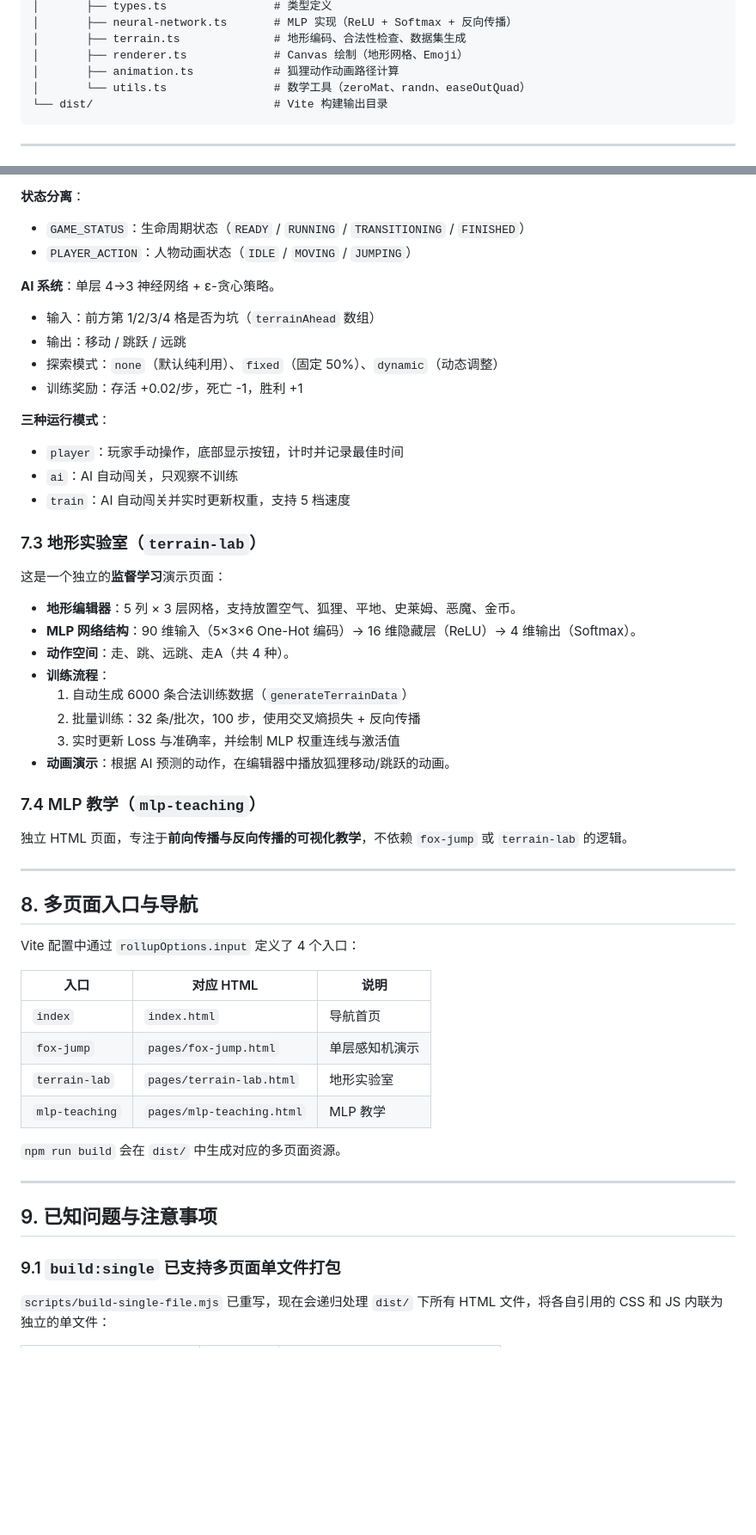
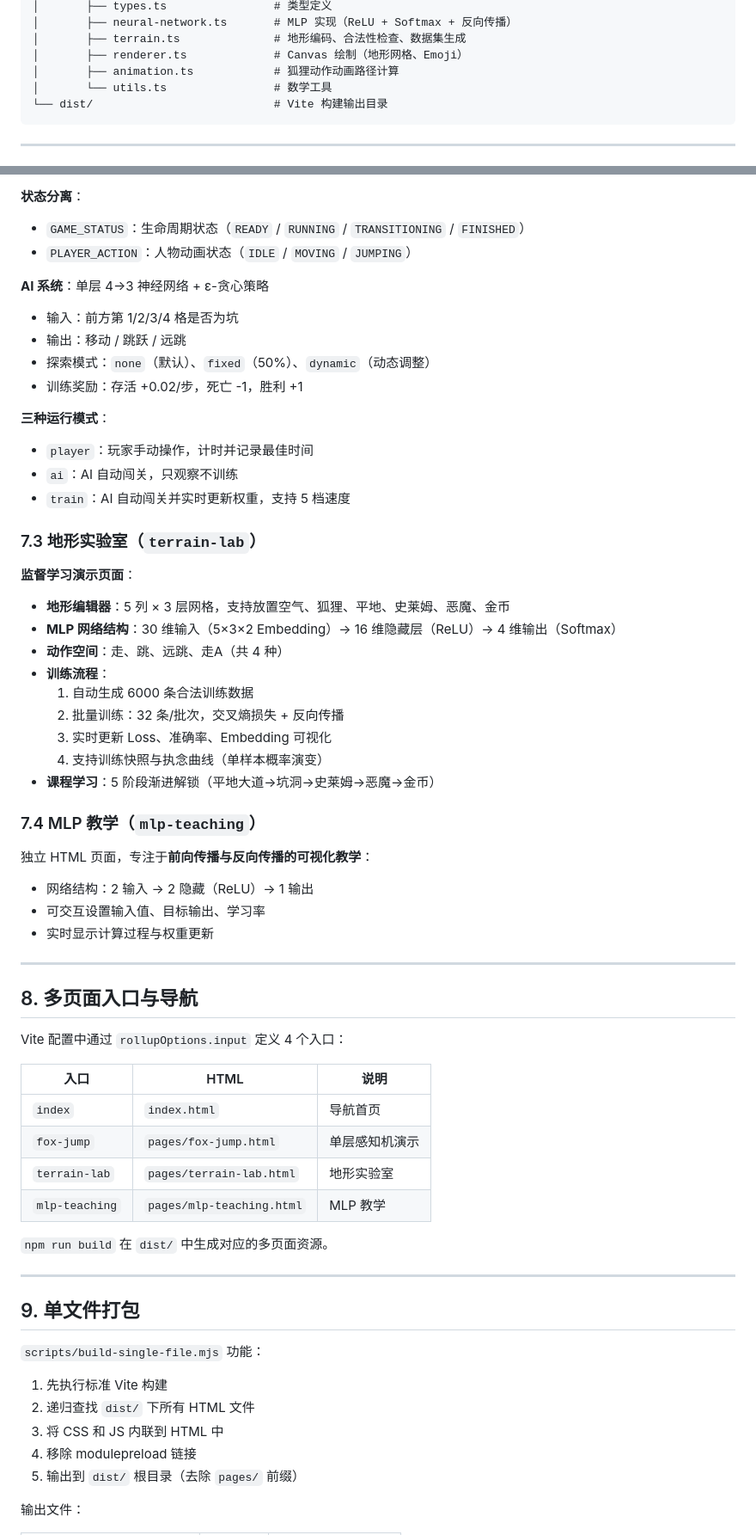
Before and after one commit to shikeik/ai-sandbox, a Markdown page: AGENTS.md, 2 parts joined by grey strips. Shown at 86% size. GitHub-like rendering; blank space fills up the shorter version.

````diff
--- a/AGENTS.md
+++ b/AGENTS.md
@@ -91,7 +92,7 @@
 │       ├── terrain.ts              # 地形编码、合法性检查、数据集生成
 │       ├── renderer.ts             # Canvas 绘制（地形网格、Emoji）
 │       ├── animation.ts            # 狐狸动作动画路径计算
-│       └── utils.ts                # 数学工具（zeroMat、randn、easeOutQuad）
+│       └── utils.ts                # 数学工具
 └── dist/                           # Vite 构建输出目录
 ```
 
@@ -208,53 +215,62 @@ npm run preview
 - `GAME_STATUS`：生命周期状态（`READY` / `RUNNING` / `TRANSITIONING` / `FINISHED`）
 - `PLAYER_ACTION`：人物动画状态（`IDLE` / `MOVING` / `JUMPING`）
 
-**AI 系统**：单层 4→3 神经网络 + ε-贪心策略。
-- 输入：前方第 1/2/3/4 格是否为坑（`terrainAhead` 数组）
+**AI 系统**：单层 4→3 神经网络 + ε-贪心策略
+- 输入：前方第 1/2/3/4 格是否为坑
 - 输出：移动 / 跳跃 / 远跳
-- 探索模式：`none`（默认纯利用）、`fixed`（固定 50%）、`dynamic`（动态调整）
+- 探索模式：`none`（默认）、`fixed`（50%）、`dynamic`（动态调整）
 - 训练奖励：存活 +0.02/步，死亡 -1，胜利 +1
 
 **三种运行模式**：
-- `player`：玩家手动操作，底部显示按钮，计时并记录最佳时间
+- `player`：玩家手动操作，计时并记录最佳时间
 - `ai`：AI 自动闯关，只观察不训练
 - `train`：AI 自动闯关并实时更新权重，支持 5 档速度
 
 ### 7.3 地形实验室（`terrain-lab`）
 
-这是一个独立的**监督学习**演示页面：
-- **地形编辑器**：5 列 × 3 层网格，支持放置空气、狐狸、平地、史莱姆、恶魔、金币。
-- **MLP 网络结构**：90 维输入（5×3×6 One-Hot 编码）→ 16 维隐藏层（ReLU）→ 4 维输出（Softmax）。
-- **动作空间**：走、跳、远跳、走A（共 4 种）。
+**监督学习演示页面**：
+- **地形编辑器**：5 列 × 3 层网格，支持放置空气、狐狸、平地、史莱姆、恶魔、金币
+- **MLP 网络结构**：30 维输入（5×3×2 Embedding）→ 16 维隐藏层（ReLU）→ 4 维输出（Softmax）
+- **动作空间**：走、跳、远跳、走A（共 4 种）
 - **训练流程**：
-  1. 自动生成 6000 条合法训练数据（`generateTerrainData`）
-  2. 批量训练：32 条/批次，100 步，使用交叉熵损失 + 反向传播
-  3. 实时更新 Loss 与准确率，并绘制 MLP 权重连线与激活值
-- **动画演示**：根据 AI 预测的动作，在编辑器中播放狐狸移动/跳跃的动画。
+  1. 自动生成 6000 条合法训练数据
+  2. 批量训练：32 条/批次，交叉熵损失 + 反向传播
+  3. 实时更新 Loss、准确率、Embedding 可视化
+  4. 支持训练快照与执念曲线（单样本概率演变）
+- **课程学习**：5 阶段渐进解锁（平地大道→坑洞→史莱姆→恶魔→金币）
 
 ### 7.4 MLP 教学（`mlp-teaching`）
 
-独立 HTML 页面，专注于**前向传播与反向传播的可视化教学**，不依赖 `fox-jump` 或 `terrain-lab` 的逻辑。
+独立 HTML 页面，专注于**前向传播与反向传播的可视化教学**：
+- 网络结构：2 输入 → 2 隐藏（ReLU）→ 1 输出
+- 可交互设置输入值、目标输出、学习率
+- 实时显示计算过程与权重更新
 
 ---
 
 ## 8. 多页面入口与导航
 
-Vite 配置中通过 `rollupOptions.input` 定义了 4 个入口：
+Vite 配置中通过 `rollupOptions.input` 定义 4 个入口：
 
-| 入口 | 对应 HTML | 说明 |
-|------|-----------|------|
+| 入口 | HTML | 说明 |
+|------|------|------|
 | `index` | `index.html` | 导航首页 |
 | `fox-jump` | `pages/fox-jump.html` | 单层感知机演示 |
 | `terrain-lab` | `pages/terrain-lab.html` | 地形实验室 |
 | `mlp-teaching` | `pages/mlp-teaching.html` | MLP 教学 |
 
-`npm run build` 会在 `dist/` 中生成对应的多页面资源。
+`npm run build` 在 `dist/` 中生成对应的多页面资源。
 
 ---
 
-## 9. 已知问题与注意事项
+## 9. 单文件打包
 
-### 9.1 `build:single` 已支持多页面单文件打包
+`scripts/build-single-file.mjs` 功能：
+1. 先执行标准 Vite 构建
+2. 递归查找 `dist/` 下所有 HTML 文件
+3. 将 CSS 和 JS 内联到 HTML 中
+4. 移除 modulepreload 链接
+5. 输出到 `dist/` 根目录（去除 `pages/` 前缀）
 
-`scripts/build-single-file.mjs` 已重写，现在会递归处理 `dist/` 下所有 HTML 文件，将各自引用的 CSS 和 JS 内联为独立的单文件：
+输出文件：
 
````
Also changed, not shown: other parts of AGENTS.md (+84 -75 lines).
